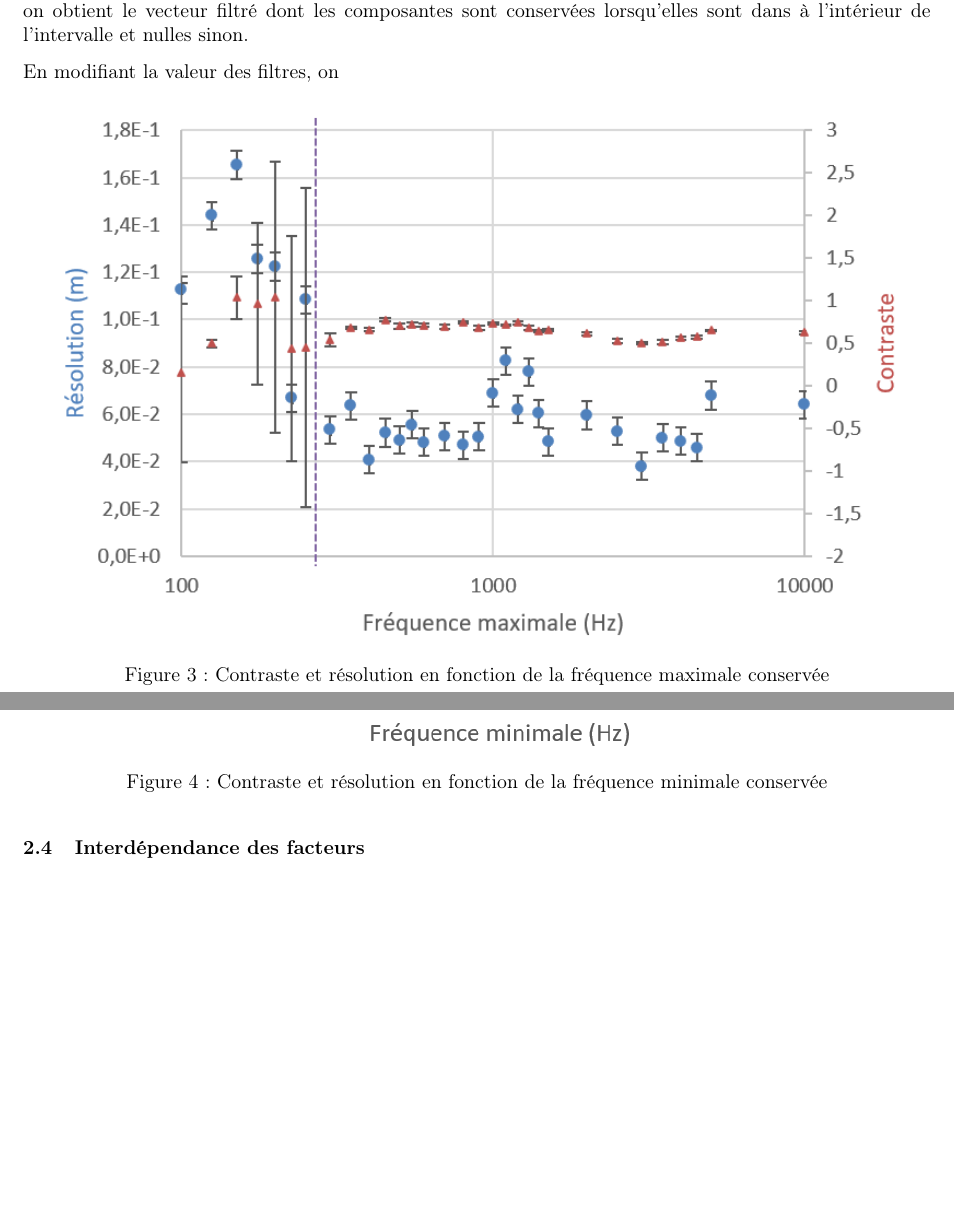
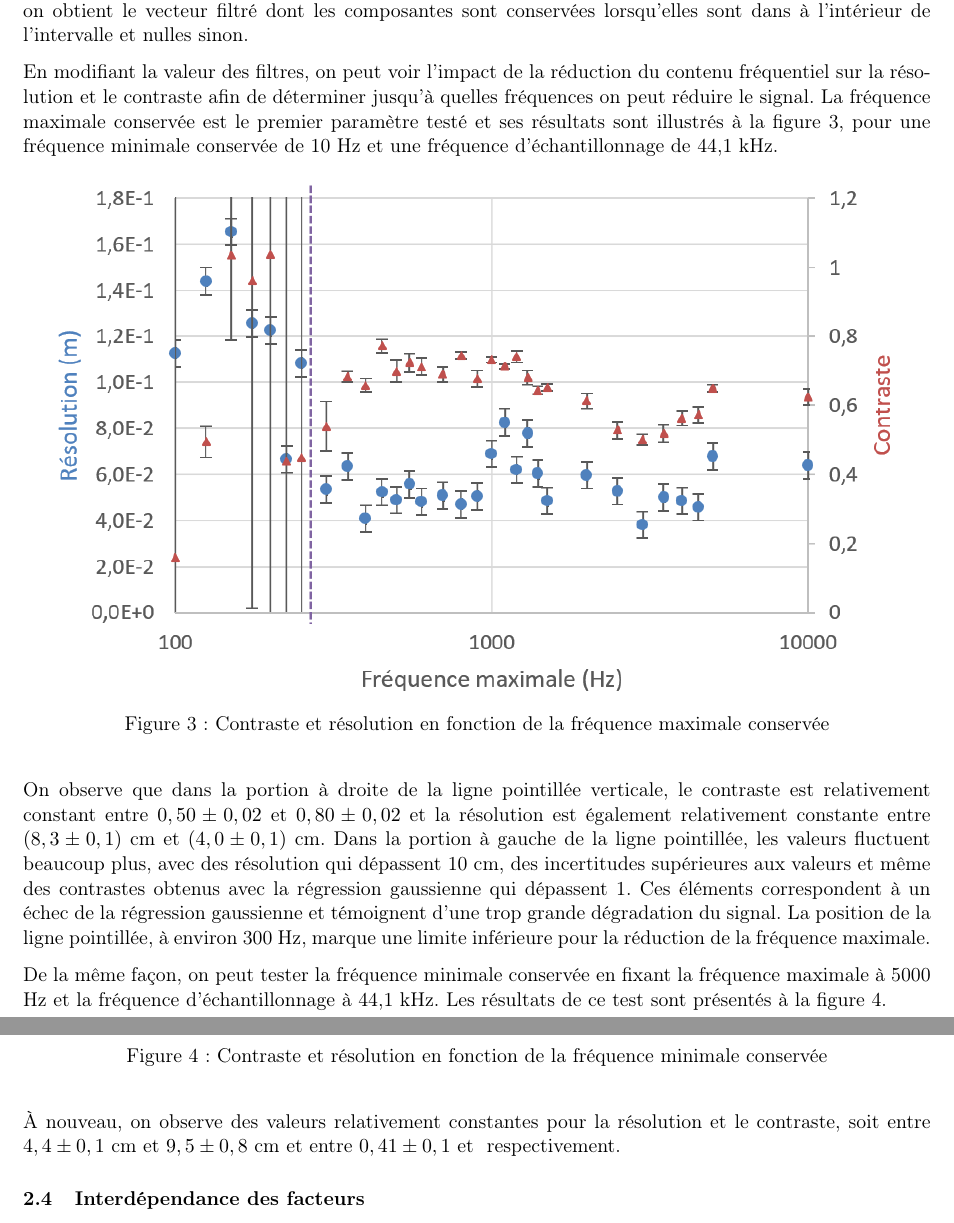
Before and after one commit to emilegp/piano_project, a LaTeX document (fiche_tech/fiche_technique.tex): two parts of pages 6 and 7 of 23, joined at a grey line, cut so that both start at the same text, the shorter picture padded with empty space. Compiled offline with pdfLaTeX.

Commit message:
Avancement filtres

```diff
--- a/fiche_tech/fiche_technique.tex
+++ b/fiche_tech/fiche_technique.tex
@@ -313,16 +313,33 @@ En multipliant terme à terme le filtre et le vecteur dans le domaine fréquenti
 obtient le vecteur filtré dont les composantes sont conservées lorsqu'elles sont dans
 à l'intérieur de l'intervalle et nulles sinon.
 
-En modifiant la valeur des filtres, on
-
+En modifiant la valeur des filtres, on peut voir l'impact de la réduction du contenu
+fréquentiel sur la résolution et le contraste afin de déterminer jusqu'à quelles
+fréquences on peut réduire le signal. La fréquence maximale conservée est le premier
+paramètre testé et ses résultats sont illustrés à la figure \ref{fmax_fig}, pour une
+fréquence minimale conservée de 10 Hz et une fréquence d'échantillonnage de 44,1 kHz.
 
 \begin{figure}[H]
     \centering
-    \includegraphics[scale=0.8]{Freqmax_graph.png}
+    \includegraphics[scale=0.65]{Freqmax_graph.png}
     \caption{Contraste et résolution en fonction de la fréquence maximale conservée}
     \label{fmax_fig}
 \end{figure}
 
+On observe que dans la portion à droite de la ligne pointillée verticale, le
+contraste est relativement constant entre $0,50 \pm 0,02$ et $0,80 \pm 0,02$ et
+la résolution est également relativement constante entre $(8,3 \pm 0,1)$ cm et
+$(4,0 \pm 0,1)$ cm. Dans la portion à gauche de la ligne pointillée, les valeurs
+fluctuent beaucoup plus, avec des résolution qui dépassent 10 cm, des incertitudes
+supérieures aux valeurs et même des contrastes obtenus avec la régression gaussienne
+qui dépassent 1. Ces éléments correspondent à un échec de la régression gaussienne
+et témoignent d'une trop grande dégradation du signal. La position de la ligne
+pointillée, à environ 300 Hz, marque une limite inférieure pour la réduction de
+la fréquence maximale.
+
+De la même façon, on peut tester la fréquence minimale conservée en fixant la
+fréquence maximale à 5000 Hz et la fréquence d'échantillonnage à 44,1 kHz. Les
+résultats de ce test sont présentés à la figure \ref{fmin_fig}.
 
 \begin{figure}[H]
     \centering
@@ -330,6 +347,10 @@ En modifiant la valeur des filtres, on
     \caption{Contraste et résolution en fonction de la fréquence minimale conservée}
     \label{fmin_fig}
 \end{figure}
+
+À nouveau, on observe des valeurs relativement constantes pour la résolution et le
+contraste, soit entre $4,4 \pm 0,1$ cm et $9,5 \pm 0,8$ cm et entre $0,41 \pm 0,1$
+et $ $ respectivement.
 
 
 % \begin{table}[ht]
```
Also changed, not shown: fiche_tech/Freqmax_graph.png, fiche_tech/Freqmin_graph.png, fiche_tech/fiche_technique.pdf, 2 other files.
